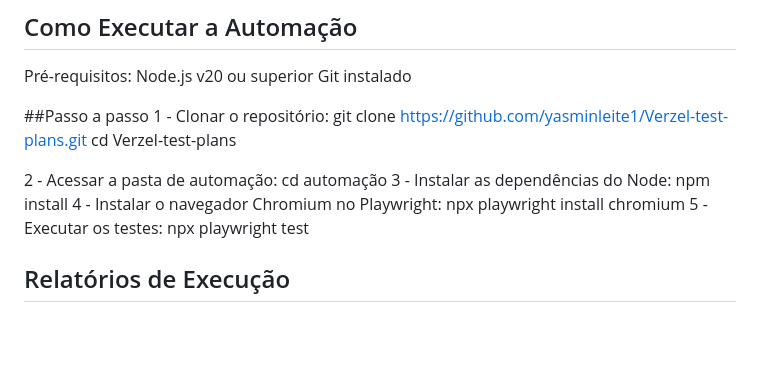
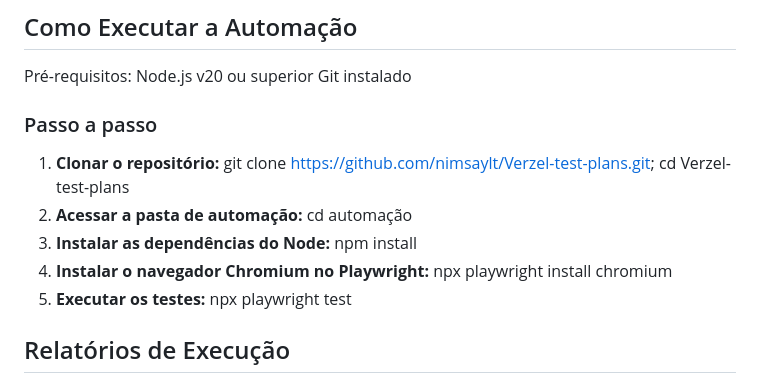
Before and after one commit to nimsaylt/Verzel-test-plans, a Markdown page: README.md, the part around the change. GitHub-like rendering; blank space fills up the shorter version.

```diff
--- a/README.md
+++ b/README.md
@@ -77,15 +77,16 @@ Pré-requisitos:
 Node.js v20 ou superior
 Git instalado
 
-##Passo a passo
-1 - Clonar o repositório:
-git clone [https://github.com/yasminleite1/Verzel-test-plans.git](https://github.com/yasminleite1/Verzel-test-plans.git)
-cd Verzel-test-plans
+### Passo a passo
 
-2 - Acessar a pasta de automação: cd automação
-3 - Instalar as dependências do Node: npm install
-4 - Instalar o navegador Chromium no Playwright:  npx playwright install chromium
-5 - Executar os testes: npx playwright test
+1. **Clonar o repositório:**
+   git clone [https://github.com/nimsaylt/Verzel-test-plans.git](https://github.com/nimsaylt/Verzel-test-plans.git);
+   cd Verzel-test-plans
+2. **Acessar a pasta de automação:** cd automação
+3. **Instalar as dependências do Node:** npm install
+4. **Instalar o navegador Chromium no Playwright:** npx playwright install chromium
+5. **Executar os testes:** npx playwright test
+
 
 ## Relatórios de Execução
 Após a execução dos testes dentro da pasta automação, o relatório HTML é salvo automaticamente na pasta bug-reports/. Para visualizá-lo de forma interativa no navegador: npx playwright show-report ../bug-reports
```
